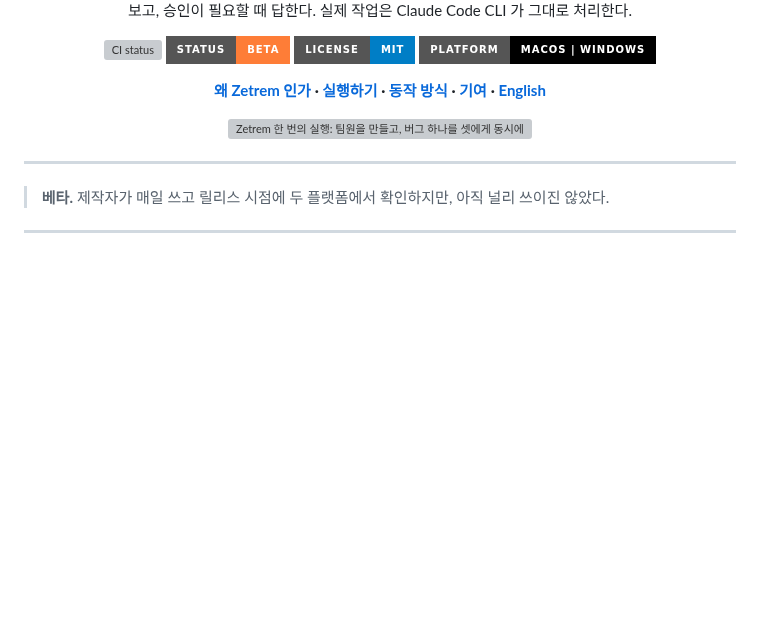
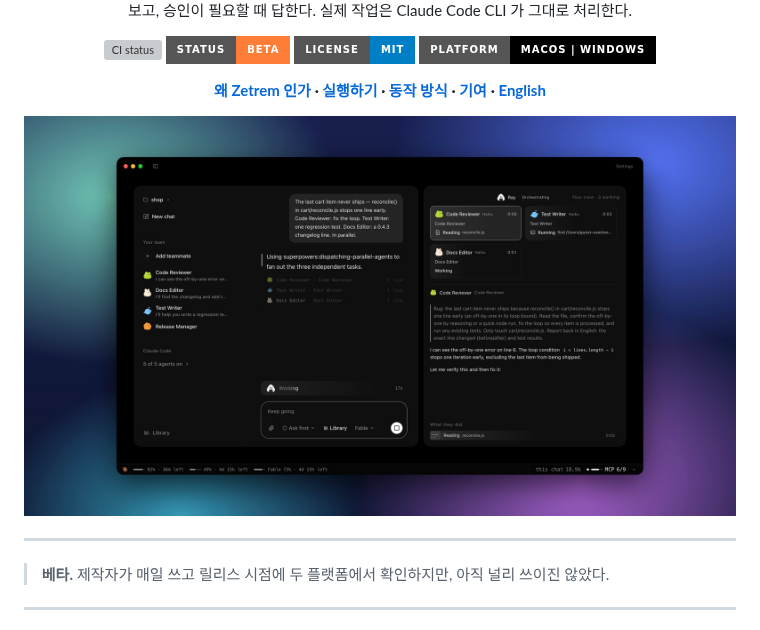
Before and after one commit to rayforvideos/Zetrem, a Markdown page: README.ko.md, the part around the change. GitHub-like rendering; pictures changed too: docs/media/hero.png (added); badges without logos; blank space fills up the shorter version; grey boxes are pictures that could not be loaded.

```diff
--- a/README.ko.md
+++ b/README.ko.md
@@ -26,7 +26,7 @@ Claude Code CLI 가 그대로 처리한다.</p>
   </strong>
 </p>
 
-<img src="docs/media/demo.webp" alt="Zetrem 한 번의 실행: 팀원을 만들고, 버그 하나를 셋에게 동시에 맡기고, 편집을 승인하고, 각자 무엇을 했는지 읽고, 답을 라이브러리에 담는다" width="820" />
+<img src="docs/media/hero.png" alt="Zetrem: 팀원 셋이 버그 하나를 동시에 맡아 각자의 타일에서 일하는 화면" width="820" />
 
 </div>
 
```
Also changed, not shown: README.md (+1 -1 lines), 1 other file.
